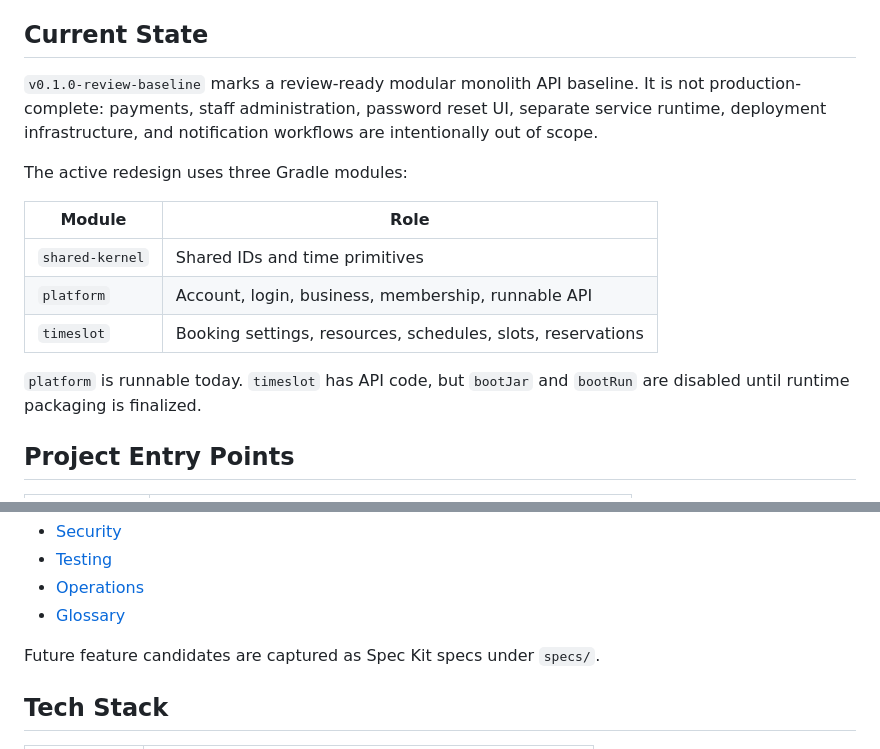
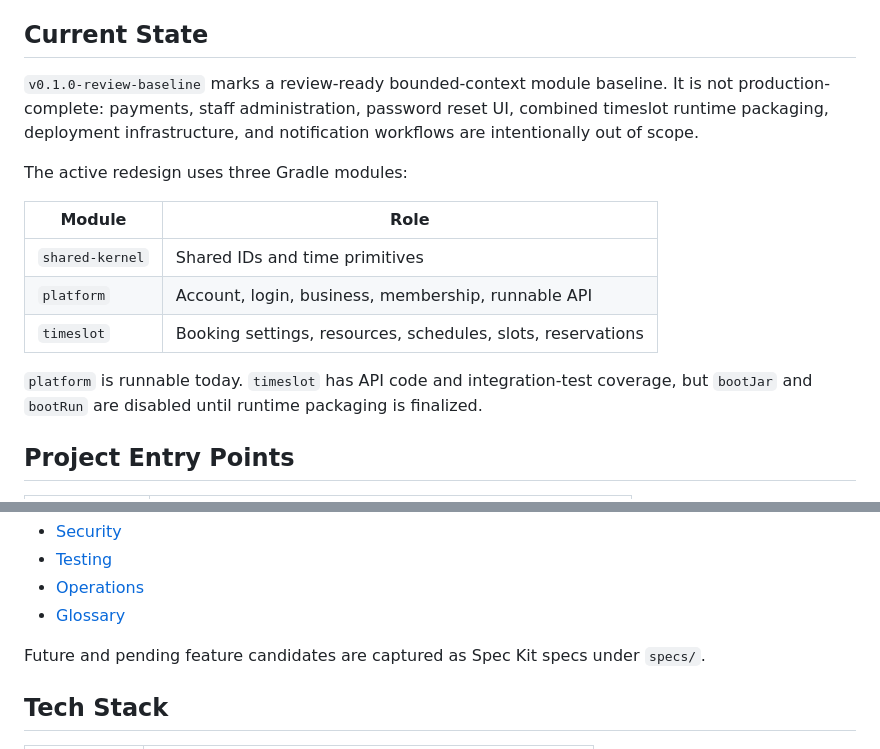
Before and after one commit to jaeyeopme/resrv, a Markdown page: README.md, 2 parts joined by grey strips. Drawn GitHub-style.

Commit message:
docs(spec): clarify pending specs and open questions

```diff
--- a/README.md
+++ b/README.md
@@ -15,10 +15,10 @@ main correctness goal is to answer:
 
 ## Current State
 
-`v0.1.0-review-baseline` marks a review-ready modular monolith API baseline. It
-is not production-complete: payments, staff administration, password reset UI,
-separate service runtime, deployment infrastructure, and notification workflows
-are intentionally out of scope.
+`v0.1.0-review-baseline` marks a review-ready bounded-context module baseline.
+It is not production-complete: payments, staff administration, password reset UI,
+combined timeslot runtime packaging, deployment infrastructure, and notification
+workflows are intentionally out of scope.
 
 The active redesign uses three Gradle modules:
 
@@ -28,8 +28,9 @@ The active redesign uses three Gradle modules:
 | `platform` | Account, login, business, membership, runnable API |
 | `timeslot` | Booking settings, resources, schedules, slots, reservations |
 
-`platform` is runnable today. `timeslot` has API code, but `bootJar` and
-`bootRun` are disabled until runtime packaging is finalized.
+`platform` is runnable today. `timeslot` has API code and integration-test
+coverage, but `bootJar` and `bootRun` are disabled until runtime packaging is
+finalized.
 
 ## Project Entry Points
 
@@ -49,7 +50,8 @@ Supporting docs:
 - [Operations](docs/operations.md)
 - [Glossary](docs/glossary.md)
 
-Future feature candidates are captured as Spec Kit specs under `specs/`.
+Future and pending feature candidates are captured as Spec Kit specs under
+`specs/`.
 
 ## Tech Stack
 
```
Also changed, not shown: docs/prd.md (+4 -2 lines).
